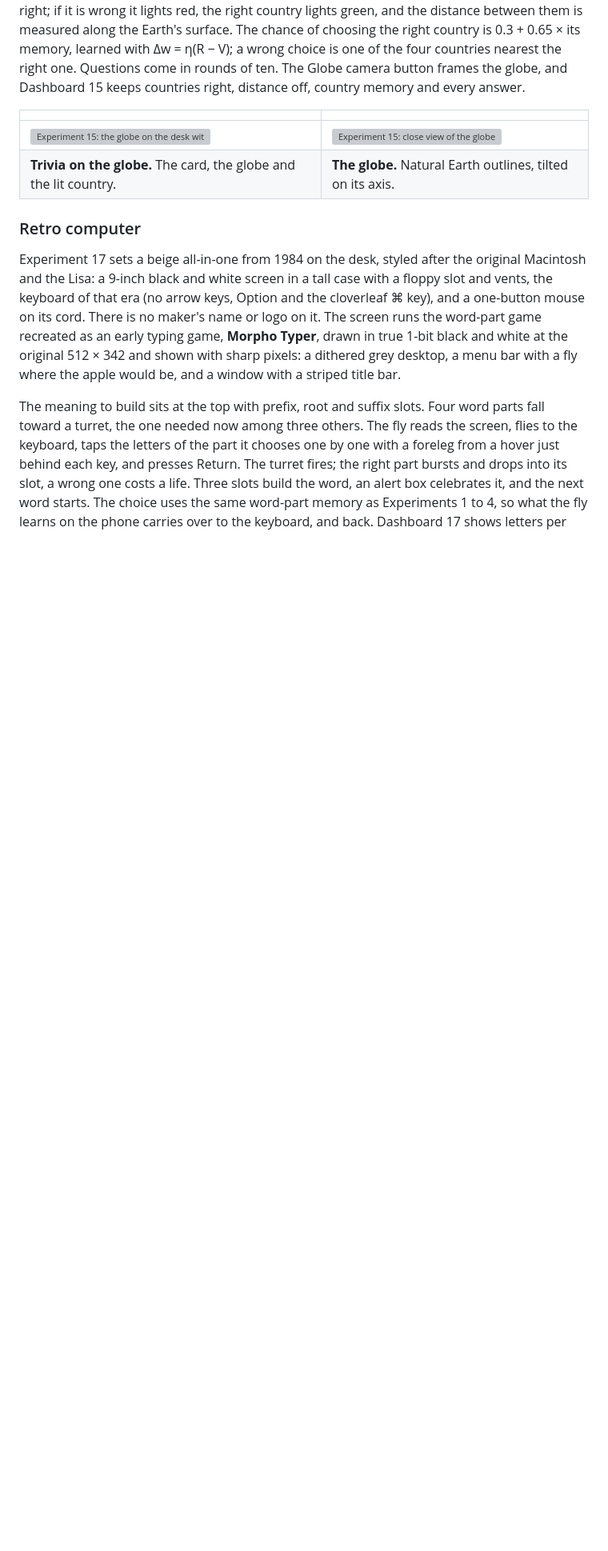
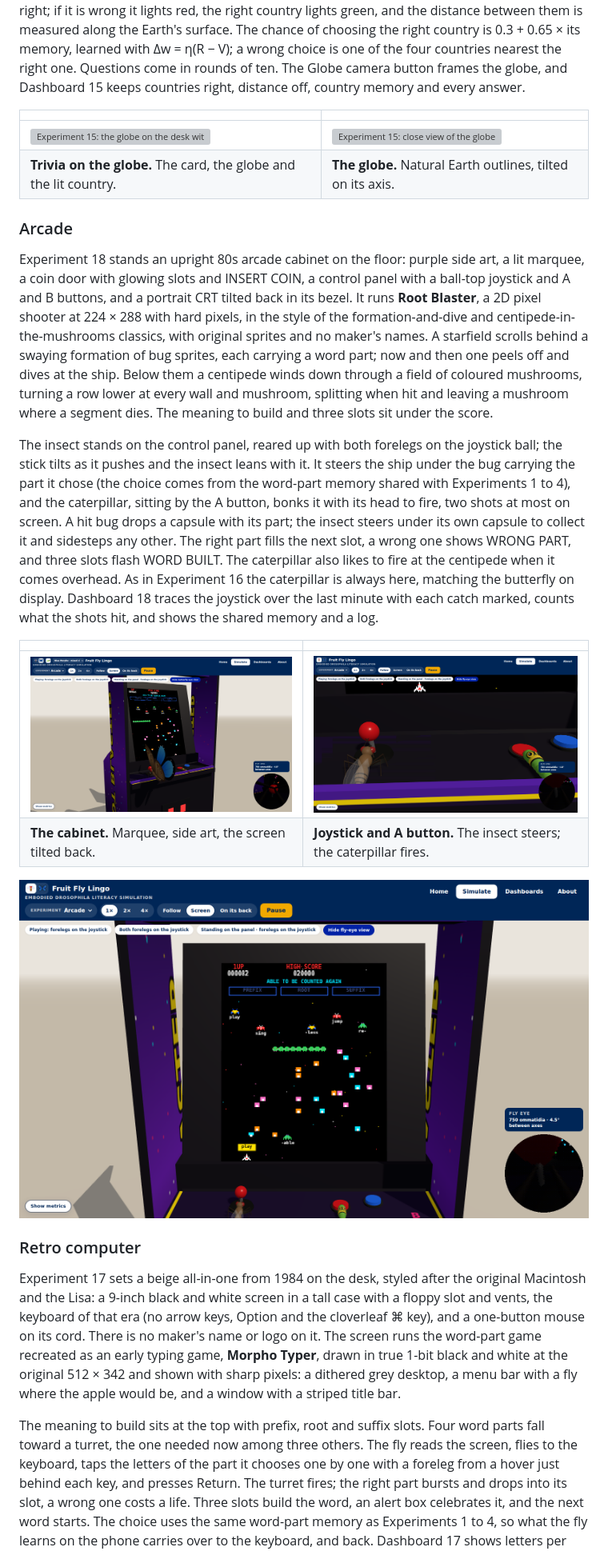
Before and after one commit to jayrosen-design/fly-lingo, a Markdown page: README.md, the part around the change printed below. Shown: that part at 80% size. Rendered like a GitHub page; pictures changed too: docs/screenshots/exp18-arcade.png (added), docs/screenshots/exp18-panel.png (added), docs/screenshots/exp18-screen.png (added); blank space fills up the shorter version; grey boxes are pictures that could not be loaded.

```diff
--- a/README.md
+++ b/README.md
@@ -199,6 +201,19 @@ The fly walks to the card and reads it, flies to the globe and sweeps it round w
 | --- | --- |
 | ![Experiment 15: the globe on the desk with Poland lit green](docs/screenshots/exp15-geography.png) | ![Experiment 15: close view of the globe](docs/screenshots/exp15-globe.png) |
 | **Trivia on the globe.** The card, the globe and the lit country. | **The globe.** Natural Earth outlines, tilted on its axis. |
+
+### Arcade
+
+Experiment 18 stands an upright 80s arcade cabinet on the floor: purple side art, a lit marquee, a coin door with glowing slots and INSERT COIN, a control panel with a ball-top joystick and A and B buttons, and a portrait CRT tilted back in its bezel. It runs **Root Blaster**, a 2D pixel shooter at 224 × 288 with hard pixels, in the style of the formation-and-dive and centipede-in-the-mushrooms classics, with original sprites and no maker's names. A starfield scrolls behind a swaying formation of bug sprites, each carrying a word part; now and then one peels off and dives at the ship. Below them a centipede winds down through a field of coloured mushrooms, turning a row lower at every wall and mushroom, splitting when hit and leaving a mushroom where a segment dies. The meaning to build and three slots sit under the score.
+
+The insect stands on the control panel, reared up with both forelegs on the joystick ball; the stick tilts as it pushes and the insect leans with it. It steers the ship under the bug carrying the part it chose (the choice comes from the word-part memory shared with Experiments 1 to 4), and the caterpillar, sitting by the A button, bonks it with its head to fire, two shots at most on screen. A hit bug drops a capsule with its part; the insect steers under its own capsule to collect it and sidesteps any other. The right part fills the next slot, a wrong one shows WRONG PART, and three slots flash WORD BUILT. The caterpillar also likes to fire at the centipede when it comes overhead. As in Experiment 16 the caterpillar is always here, matching the butterfly on display. Dashboard 18 traces the joystick over the last minute with each catch marked, counts what the shots hit, and shows the shared memory and a log.
+
+| | |
+| --- | --- |
+| ![Experiment 18: the arcade cabinet running Root Blaster, a Blue Morpho on the joystick](docs/screenshots/exp18-arcade.png) | ![Experiment 18: the fruit fly reared up with both forelegs on the joystick ball, the caterpillar at the red A button](docs/screenshots/exp18-panel.png) |
+| **The cabinet.** Marquee, side art, the screen tilted back. | **Joystick and A button.** The insect steers; the caterpillar fires. |
+
+![Experiment 18: the Root Blaster screen, a capsule reading play falling toward the ship, the bug formation, the centipede and the mushrooms](docs/screenshots/exp18-screen.png)
 
 ### Retro computer
 
```
Also changed, not shown: other parts of README.md (+6 -4 lines), CLAUDE.md (+2 -2 lines), 1 other file.
